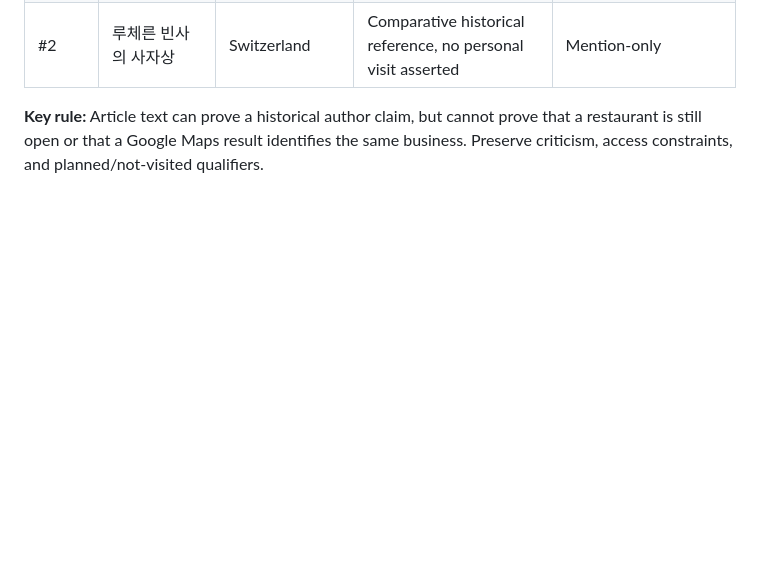
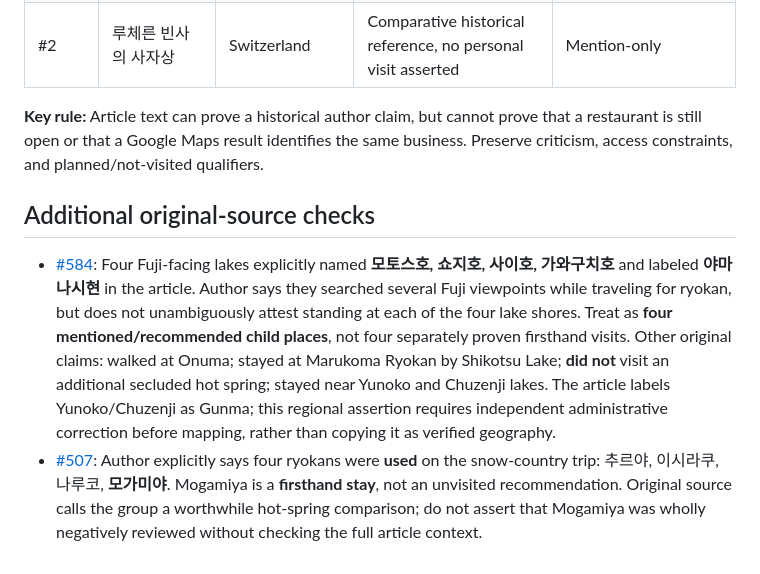
Before and after one commit to indisohari/kihang-atlas, a Markdown page: docs/ATLAS_ORIGINAL_ARTICLE_EVIDENCE.md, the part around the change. Drawn GitHub-style; blank space fills up the shorter version.

Commit message:
docs: verify Fuji lake and Mogamiya claims and correct visit qualifiers

```diff
--- a/docs/ATLAS_ORIGINAL_ARTICLE_EVIDENCE.md
+++ b/docs/ATLAS_ORIGINAL_ARTICLE_EVIDENCE.md
@@ -19,3 +19,8 @@ This file records **article-supported historical claims**, not current business
 | #2 | 루체른 빈사의 사자상 | Switzerland | Comparative historical reference, no personal visit asserted | Mention-only |
 
 **Key rule:** Article text can prove a historical author claim, but cannot prove that a restaurant is still open or that a Google Maps result identifies the same business. Preserve criticism, access constraints, and planned/not-visited qualifiers.
+
+## Additional original-source checks
+
+- [#584](https://brunch.co.kr/@gosisain/584): Four Fuji-facing lakes explicitly named **모토스호, 쇼지호, 사이호, 가와구치호** and labeled **야마나시현** in the article. Author says they searched several Fuji viewpoints while traveling for ryokan, but does not unambiguously attest standing at each of the four lake shores. Treat as **four mentioned/recommended child places**, not four separately proven firsthand visits. Other original claims: walked at Onuma; stayed at Marukoma Ryokan by Shikotsu Lake; **did not** visit an additional secluded hot spring; stayed near Yunoko and Chuzenji lakes. The article labels Yunoko/Chuzenji as Gunma; this regional assertion requires independent administrative correction before mapping, rather than copying it as verified geography.
+- [#507](https://brunch.co.kr/@gosisain/507): Author explicitly says four ryokans were **used** on the snow-country trip: 추르야, 이시라쿠, 나루코, **모가미야**. Mogamiya is a **firsthand stay**, not an unvisited recommendation. Original source calls the group a worthwhile hot-spring comparison; do not assert that Mogamiya was wholly negatively reviewed without checking the full article context.
```
